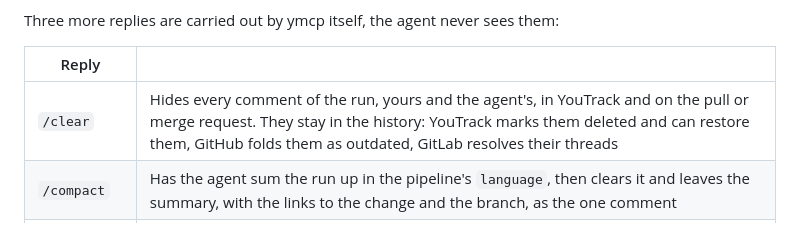
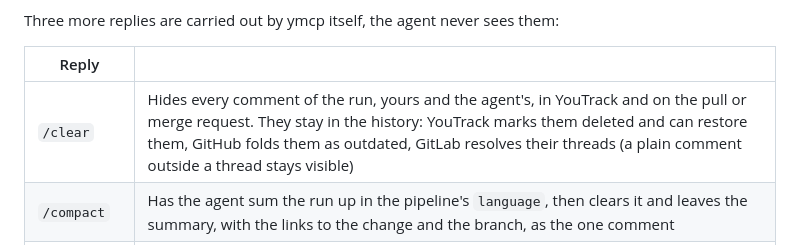
Before and after one commit to xlsft/ymcp, a Markdown page: README.md, the part around the change. GitHub-like rendering.

Commit message:
docs(pipeline): say a plain GitLab comment stays visible after /clear
Co-Authored-By: Claude Opus 5.5 <noreply@anthropic.com>

Co-Authored-By: Claude Opus 5.5 <noreply@anthropic.com>

```diff
--- a/README.md
+++ b/README.md
@@ -298,7 +298,7 @@ Three more replies are carried out by ymcp itself, the agent never sees them:
 
 | Reply | |
 |---|---|
-| `/clear` | Hides every comment of the run, yours and the agent's, in YouTrack and on the pull or merge request. They stay in the history: YouTrack marks them deleted and can restore them, GitHub folds them as outdated, GitLab resolves their threads |
+| `/clear` | Hides every comment of the run, yours and the agent's, in YouTrack and on the pull or merge request. They stay in the history: YouTrack marks them deleted and can restore them, GitHub folds them as outdated, GitLab resolves their threads (a plain comment outside a thread stays visible) |
 | `/compact` | Has the agent sum the run up in the pipeline's `language`, then clears it and leaves the summary, with the links to the change and the branch, as the one comment |
 | `/cancel [why]` | Cancels the run as `ymcp pipeline NAME cancel N` does, and closes the issue with the closed stage's command |
 
```
